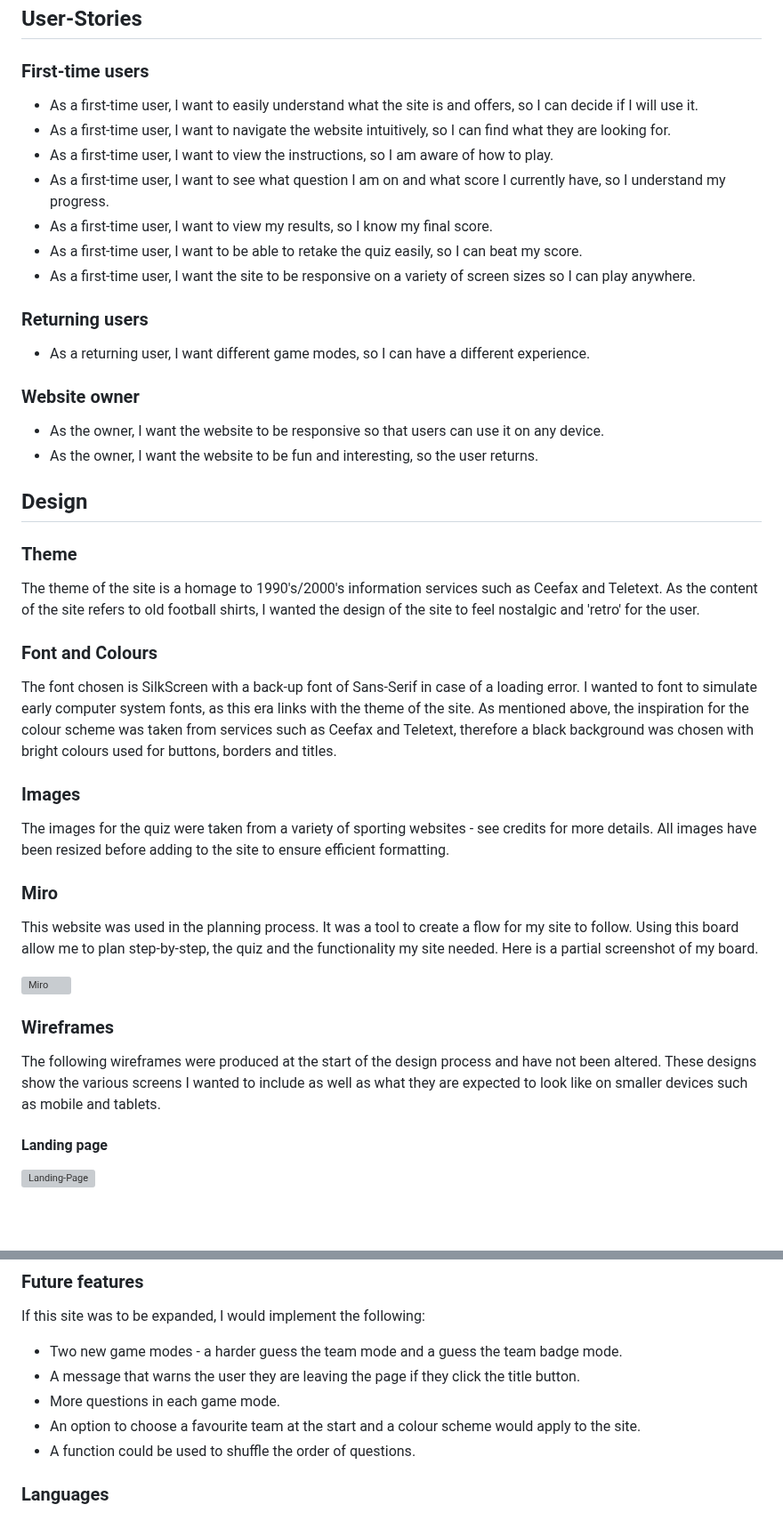
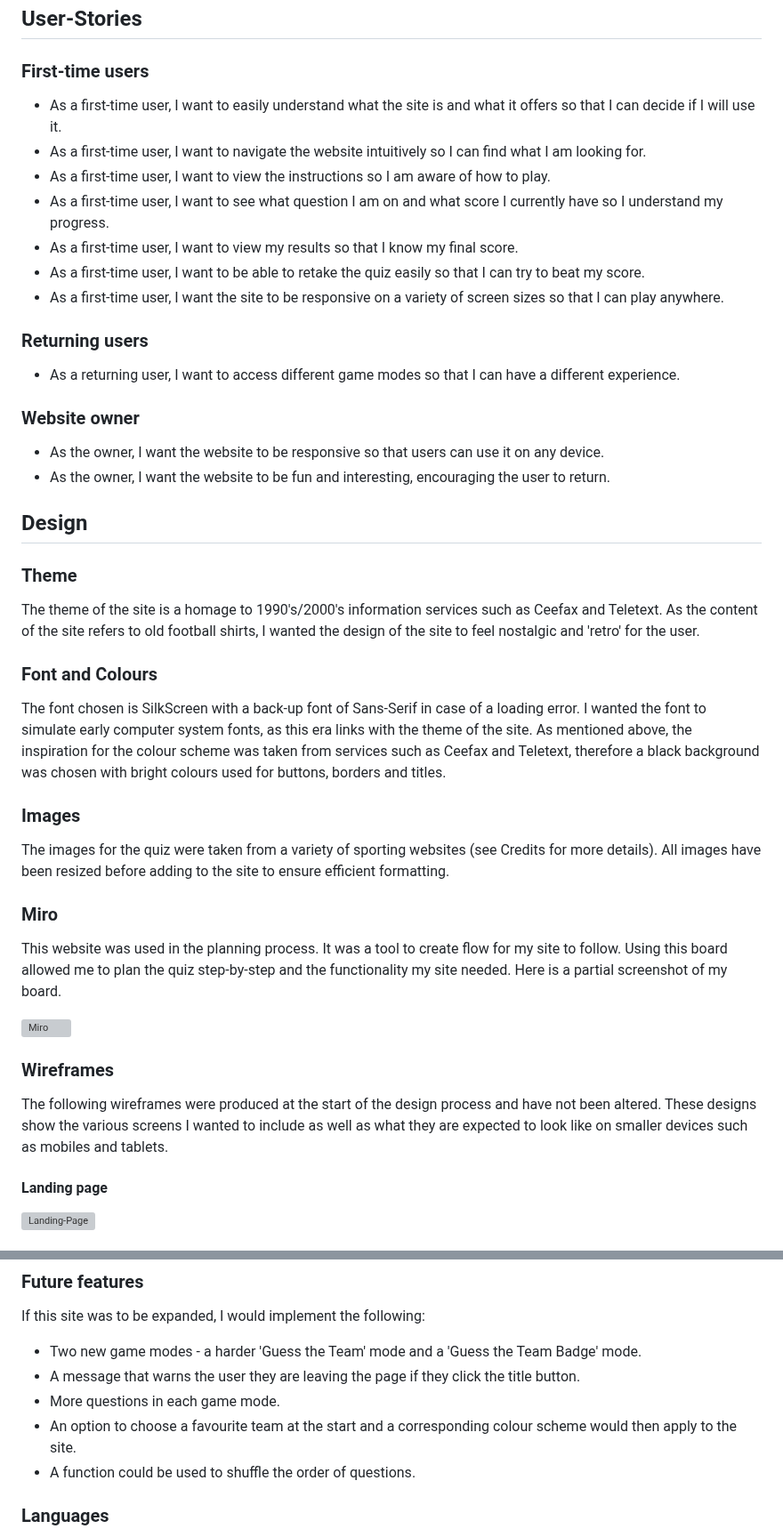
Before and after one commit to smithphil88/football-shirt-quiz, a Markdown page: README.md, 2 parts joined by grey strips. Shown at 89% size. Rendered like a GitHub page; blank space fills up the shorter version; grey boxes are pictures that could not be loaded.

```diff
--- a/README.md
+++ b/README.md
@@ -24,22 +24,22 @@ This website is designed for entertainment purposes. It consists of two differen
 
 ### First-time users
 
-- As a first-time user, I want to easily understand what the site is and offers, so I can decide if I will use it.
-- As a first-time user, I want to navigate the website intuitively, so I can find what they are looking for.
-- As a first-time user, I want to view the instructions, so I am aware of how to play.
-- As a first-time user, I want to see what question I am on and what score I currently have, so I understand my progress.
-- As a first-time user, I want to view my results, so I know my final score.
-- As a first-time user, I want to be able to retake the quiz easily, so I can beat my score.
-- As a first-time user, I want the site to be responsive on a variety of screen sizes so I can play anywhere.
+- As a first-time user, I want to easily understand what the site is and what it offers so that I can decide if I will use it.
+- As a first-time user, I want to navigate the website intuitively so I can find what I am looking for.
+- As a first-time user, I want to view the instructions so I am aware of how to play.
+- As a first-time user, I want to see what question I am on and what score I currently have so I understand my progress.
+- As a first-time user, I want to view my results so that I know my final score.
+- As a first-time user, I want to be able to retake the quiz easily so that I can try to beat my score.
+- As a first-time user, I want the site to be responsive on a variety of screen sizes so that I can play anywhere.
 
 ### Returning users
 
-- As a returning user, I want different game modes, so I can have a different experience.
+- As a returning user, I want to access different game modes so that I can have a different experience.
 
 ### Website owner
 
 - As the owner, I want the website to be responsive so that users can use it on any device.
-- As the owner, I want the website to be fun and interesting, so the user returns.
+- As the owner, I want the website to be fun and interesting, encouraging the user to return.
 
 ## Design
 
@@ -49,21 +49,21 @@ The theme of the site is a homage to 1990's/2000's information services such as
 
 ### Font and Colours
 
-The font chosen is SilkScreen with a back-up font of Sans-Serif in case of a loading error. I wanted to font to simulate early computer system fonts, as this era links with the theme of the site. As mentioned above, the inspiration for the colour scheme was taken from services such as Ceefax and Teletext, therefore a black background was chosen with bright colours used for buttons, borders and titles.
+The font chosen is SilkScreen with a back-up font of Sans-Serif in case of a loading error. I wanted the font to simulate early computer system fonts, as this era links with the theme of the site. As mentioned above, the inspiration for the colour scheme was taken from services such as Ceefax and Teletext, therefore a black background was chosen with bright colours used for buttons, borders and titles.
 
 ### Images
 
-The images for the quiz were taken from a variety of sporting websites - see credits for more details. All images have been resized before adding to the site to ensure efficient formatting.
+The images for the quiz were taken from a variety of sporting websites (see Credits for more details). All images have been resized before adding to the site to ensure efficient formatting.
 
 ### Miro
 
-This website was used in the planning process. It was a tool to create a flow for my site to follow. Using this board allow me to plan step-by-step, the quiz and the functionality my site needed. Here is a partial screenshot of my board.
+This website was used in the planning process. It was a tool to create flow for my site to follow. Using this board allowed me to plan the quiz step-by-step and the functionality my site needed. Here is a partial screenshot of my board.
 
 ![Miro](documentation/miro.png)
 
 ### Wireframes
 
-The following wireframes were produced at the start of the design process and have not been altered. These designs show the various screens I wanted to include as well as what they are expected to look like on smaller devices such as mobile and tablets.
+The following wireframes were produced at the start of the design process and have not been altered. These designs show the various screens I wanted to include as well as what they are expected to look like on smaller devices such as mobiles and tablets.
 
 #### Landing page
 
@@ -159,10 +159,10 @@ The following wireframes were produced at the start of the design process and ha
 ### Future features
 
 If this site was to be expanded, I would implement the following:
-- Two new game modes - a harder guess the team mode and a guess the team badge mode.
+- Two new game modes - a harder 'Guess the Team' mode and a 'Guess the Team Badge' mode.
 - A message that warns the user they are leaving the page if they click the title button.
 - More questions in each game mode.
-- An option to choose a favourite team at the start and a colour scheme would apply to the site.
+- An option to choose a favourite team at the start and a corresponding colour scheme would then apply to the site.
 - A function could be used to shuffle the order of questions.
 
 
```
Also changed, not shown: other parts of README.md (+12 -12 lines).
